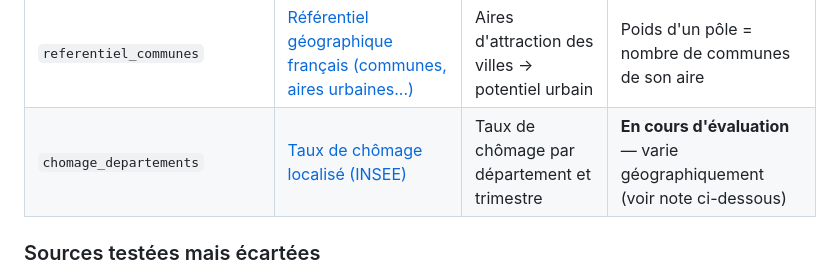
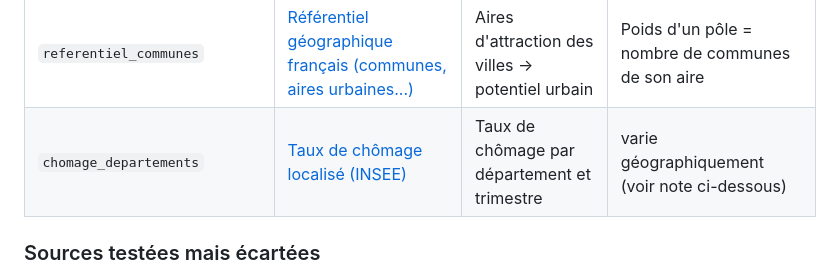
Before and after one commit to Kusanagies/EstimationPrixAvecIA, a Markdown page: readme.md, the part around the change. Rendered like a GitHub page.

Commit message:
MAJ du readme

```diff
--- a/readme.md
+++ b/readme.md
@@ -84,7 +84,7 @@ Toutes les données proviennent de [data.gouv.fr](https://www.data.gouv.fr).
 | `infrastructures_mairies` | [Annuaire de l'administration (service-public.gouv.fr)](https://www.data.gouv.fr/datasets/lannuaire-de-ladministration-base-de-donnees-locales) | Distance à la mairie (proxy centre-ville) | Filtré sur `type_service_local = mairie` ; ~35 000 communes |
 | `TableGeo2022.gpkg` (fichier local) | [Communes de la loi Littoral au COG 2020-2022](https://www.data.gouv.fr/datasets/communes-de-la-loi-littoral-au-code-officiel-geographique-cog-2020-2022) | Distance à la mer / lac / estuaire | Colonne `CLASSEMENT` (Mer/Lac/Estuaire) ; features décisives en zone côtière |
 | `referentiel_communes` | [Référentiel géographique français (communes, aires urbaines...)](https://www.data.gouv.fr/datasets/referentiel-geographique-francais-communes-unites-urbaines-aires-urbaines-departements-academies-regions-1) | Aires d'attraction des villes → potentiel urbain | Poids d'un pôle = nombre de communes de son aire |
-| `chomage_departements` | [Taux de chômage localisé (INSEE)](https://www.insee.fr/fr/statistiques/serie/001515842) | Taux de chômage par département et trimestre | **En cours d'évaluation** — varie géographiquement (voir note ci-dessous) |
+| `chomage_departements` | [Taux de chômage localisé (INSEE)](https://www.insee.fr/fr/statistiques/serie/001515842) | Taux de chômage par département et trimestre | varie géographiquement (voir note ci-dessous) |
 
 ### Sources testées mais écartées
 
```
